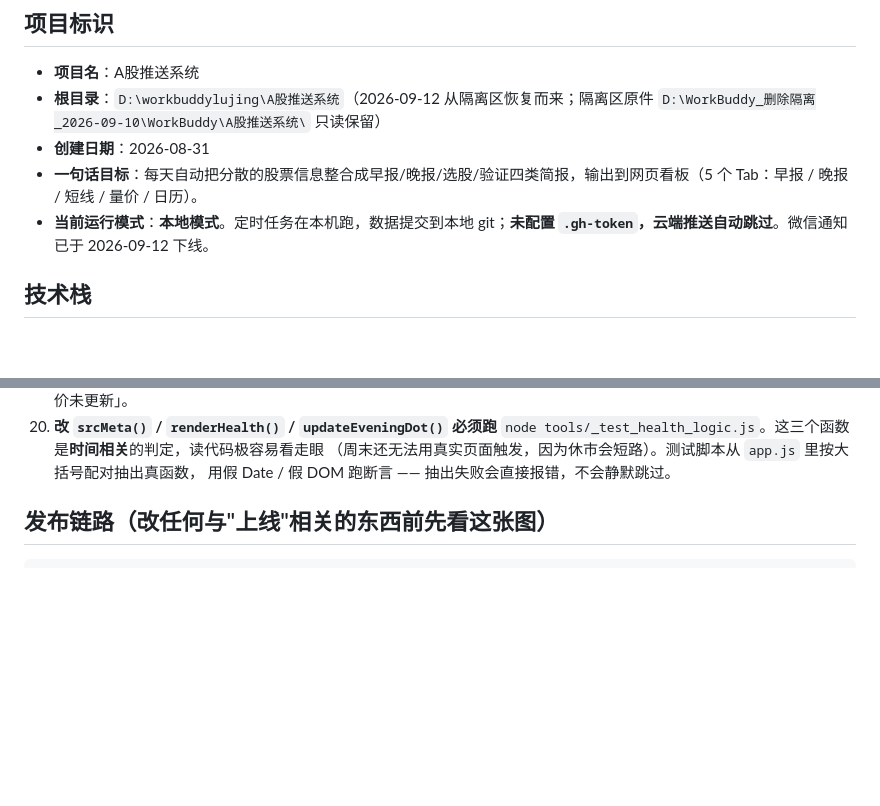
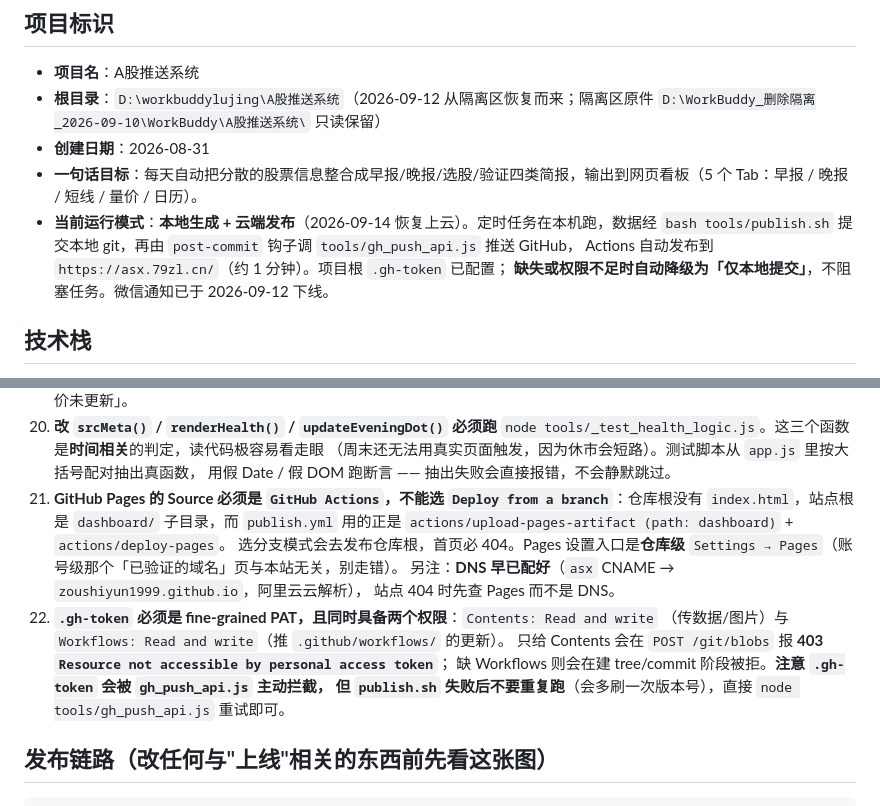
Before and after one commit to zoushiyun1999/astock-dashboard, a Markdown page: AGENTS.md, 2 parts joined by grey strips. GitHub-like rendering; blank space fills up the shorter version.

```diff
--- a/AGENTS.md
+++ b/AGENTS.md
@@ -8,7 +8,10 @@
 - **根目录**：`D:\workbuddylujing\A股推送系统`（2026-09-12 从隔离区恢复而来；隔离区原件 `D:\WorkBuddy_删除隔离_2026-09-10\WorkBuddy\A股推送系统\` 只读保留）
 - **创建日期**：2026-08-31
 - **一句话目标**：每天自动把分散的股票信息整合成早报/晚报/选股/验证四类简报，输出到网页看板（5 个 Tab：早报 / 晚报 / 短线 / 量价 / 日历）。
-- **当前运行模式**：**本地模式**。定时任务在本机跑，数据提交到本地 git；**未配置 `.gh-token`，云端推送自动跳过**。微信通知已于 2026-09-12 下线。
+- **当前运行模式**：**本地生成 + 云端发布**（2026-09-14 恢复上云）。定时任务在本机跑，数据经
+  `bash tools/publish.sh` 提交本地 git，再由 `post-commit` 钩子调 `tools/gh_push_api.js` 推送 GitHub，
+  Actions 自动发布到 `https://asx.79zl.cn/`（约 1 分钟）。项目根 `.gh-token` 已配置；
+  **缺失或权限不足时自动降级为「仅本地提交」**，不阻塞任务。微信通知已于 2026-09-12 下线。
 
 ## 技术栈
 
@@ -103,6 +106,18 @@ docs/              方案与说明文档
     `node tools/_test_health_logic.js`。这三个函数是**时间相关**的判定，读代码极容易看走眼
     （周末还无法用真实页面触发，因为休市会短路）。测试脚本从 `app.js` 里按大括号配对抽出真函数，
     用假 Date / 假 DOM 跑断言 —— 抽出失败会直接报错，不会静默跳过。
+21. **GitHub Pages 的 Source 必须是 `GitHub Actions`，不能选 `Deploy from a branch`**：仓库根没有
+    `index.html`，站点根是 `dashboard/` 子目录，而 `publish.yml` 用的正是
+    `actions/upload-pages-artifact (path: dashboard)` + `actions/deploy-pages`。
+    选分支模式会去发布仓库根，首页必 404。Pages 设置入口是**仓库级**
+    `Settings → Pages`（账号级那个「已验证的域名」页与本站无关，别走错）。
+    另注：**DNS 早已配好**（`asx` CNAME → `zoushiyun1999.github.io`，阿里云云解析），
+    站点 404 时先查 Pages 而不是 DNS。
+22. **`.gh-token` 必须是 fine-grained PAT，且同时具备两个权限**：`Contents: Read and write`
+    （传数据/图片）与 `Workflows: Read and write`（推 `.github/workflows/` 的更新）。
+    只给 Contents 会在 `POST /git/blobs` 报 **403 `Resource not accessible by personal access token`**；
+    缺 Workflows 则会在建 tree/commit 阶段被拒。**注意 `.gh-token` 会被 `gh_push_api.js` 主动拦截，
+    但 `publish.sh` 失败后不要重复跑**（会多刷一次版本号），直接 `node tools/gh_push_api.js` 重试即可。
 
 ## 发布链路（改任何与"上线"相关的东西前先看这张图）
 
```
Also changed, not shown: MEMORY.md (+23 -3 lines).
